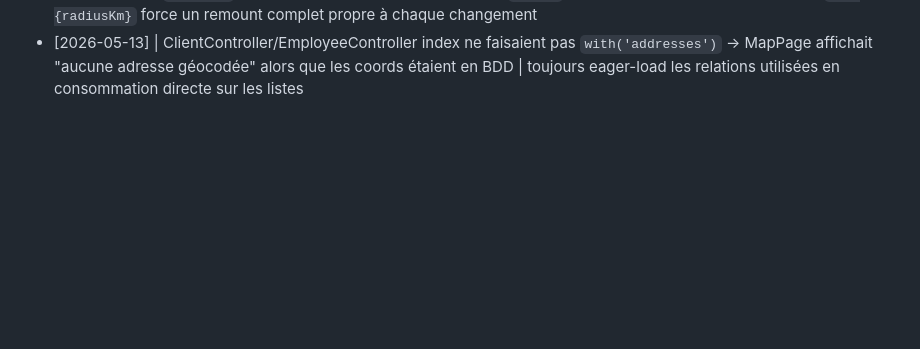
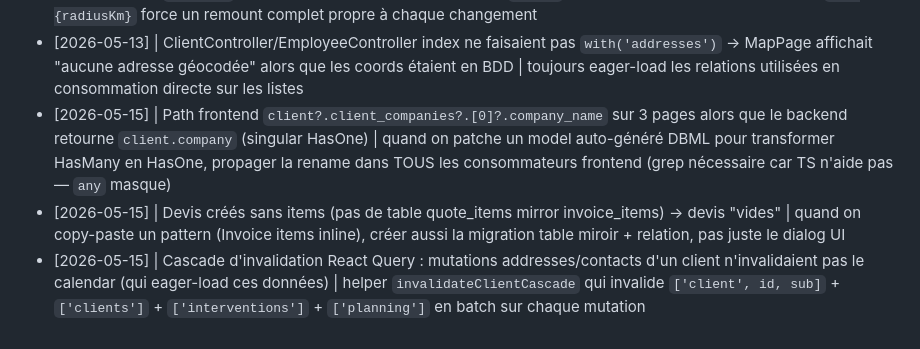
Before and after one commit to TheFury59/AsphaProCrm, a Markdown page: aspha_pro/tasks/lessons.md, the part around the change. Drawn GitHub-style; blank space fills up the shorter version.

Commit message:
docs(lessons): +3 LRN sur la refonte Sales (path client_companies, items miroir, cascade invalidation)
Co-Authored-By: Claude Opus 4.7 <noreply@anthropic.com>

```diff
--- a/aspha_pro/tasks/lessons.md
+++ b/aspha_pro/tasks/lessons.md
@@ -29,3 +29,6 @@ Format : `[YYYY-MM-DD] | ce qui a mal tourné | règle pour l'éviter`
 - [2026-05-13] | Filter `where('status', 'active')` sur Employee alors que la colonne n'existe pas en BDD | toujours vérifier la migration avant d'écrire un filter. Sur SQLite l'erreur "no such column" arrive direct en 500 alors qu'en MySQL elle peut être silencieuse selon le mode strict
 - [2026-05-13] | `<Circle>` Leaflet crash en mutation in-place du `radius` prop sur certains états transitoires | `key={radiusKm}` force un remount complet propre à chaque changement
 - [2026-05-13] | ClientController/EmployeeController index ne faisaient pas `with('addresses')` → MapPage affichait "aucune adresse géocodée" alors que les coords étaient en BDD | toujours eager-load les relations utilisées en consommation directe sur les listes
+- [2026-05-15] | Path frontend `client?.client_companies?.[0]?.company_name` sur 3 pages alors que le backend retourne `client.company` (singular HasOne) | quand on patche un model auto-généré DBML pour transformer HasMany en HasOne, propager la rename dans TOUS les consommateurs frontend (grep nécessaire car TS n'aide pas — `any` masque)
+- [2026-05-15] | Devis créés sans items (pas de table quote_items mirror invoice_items) → devis "vides" | quand on copy-paste un pattern (Invoice items inline), créer aussi la migration table miroir + relation, pas juste le dialog UI
+- [2026-05-15] | Cascade d'invalidation React Query : mutations addresses/contacts d'un client n'invalidaient pas le calendar (qui eager-load ces données) | helper `invalidateClientCascade` qui invalide `['client', id, sub]` + `['clients']` + `['interventions']` + `['planning']` en batch sur chaque mutation
```
